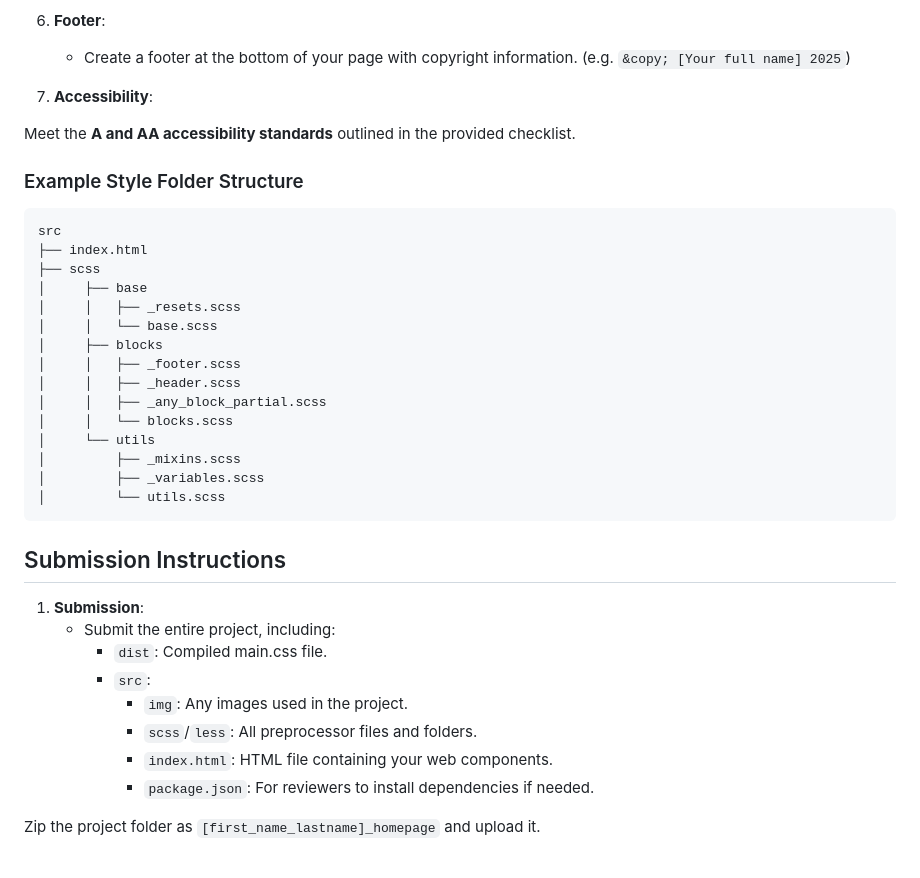
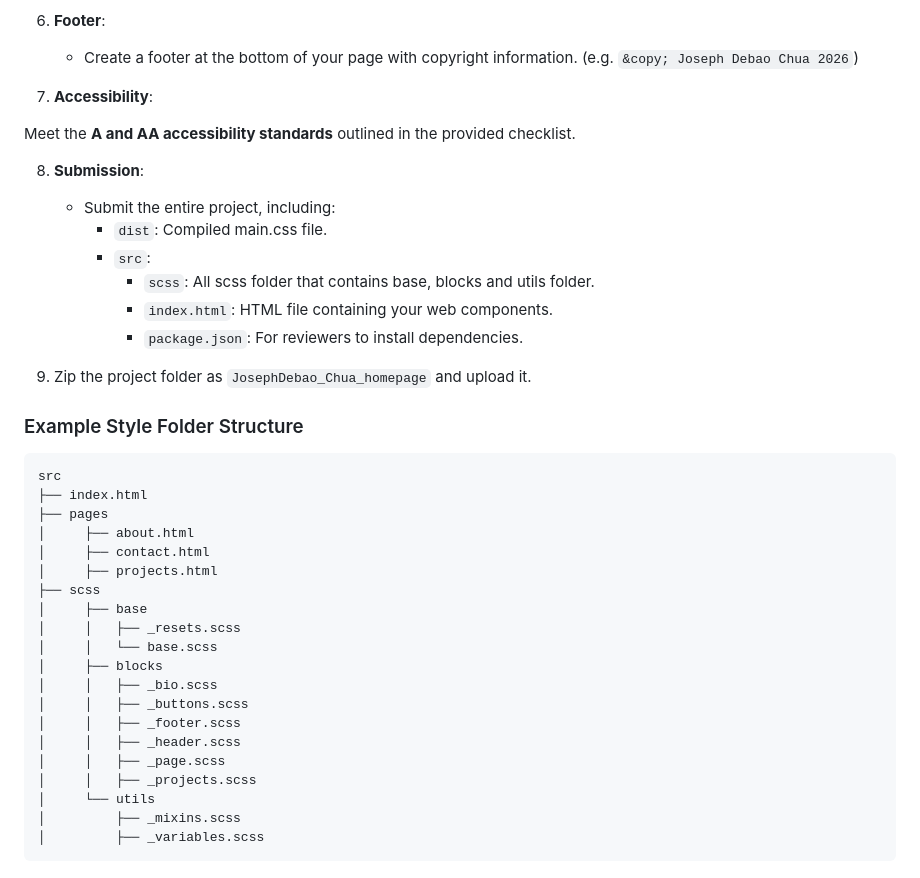
Before and after one commit to josephcdb/css-project-site, a Markdown page: README.md, the part around one of its changes. Drawn GitHub-style.

````diff
--- a/README.md
+++ b/README.md
@@ -60,44 +58,43 @@ By completing this project, you’ll demonstrate your proficiency with CSS metho
         - **Note**: If you choose not to incorporate a burger menu into your mobile view, keep in mind that you still need to adhere to responsiveness standards and ensure that your links do not overflow beyond the width of the header.
 
 6. **Footer**:
-
-    - Create a footer at the bottom of your page with copyright information. (e.g. `&copy; [Your full name] 2025`)
+    - Create a footer at the bottom of your page with copyright information. (e.g. `&copy; Joseph Debao Chua 2026`)
 
 7. **Accessibility**:
 
 Meet the **A and AA accessibility standards** outlined in the provided checklist.
 
+8. **Submission**:
+    - Submit the entire project, including:
+        - `dist`: Compiled main.css file.
+        - `src`:
+            - `scss`: All scss folder that contains base, blocks and utils folder.
+            - `index.html`: HTML file containing your web components.
+            - `package.json`: For reviewers to install dependencies.
 
+9. Zip the project folder as `JosephDebao_Chua_homepage` and upload it.
 
 ### Example Style Folder Structure
 
 ```javascript
 src
 ├── index.html
+├── pages
+│     ├── about.html
+│     ├── contact.html
+│     ├── projects.html
 ├── scss
 │     ├── base
 │     │   ├── _resets.scss
 │     │   └── base.scss
 │     ├── blocks
+│     │   ├── _bio.scss
+│     │   ├── _buttons.scss
 │     │   ├── _footer.scss
 │     │   ├── _header.scss
-│     │   ├── _any_block_partial.scss
-│     │   └── blocks.scss
+│     │   ├── _page.scss
+│     │   ├── _projects.scss
 │     └── utils
 │         ├── _mixins.scss
 │         ├── _variables.scss
-│         └── utils.scss
 ```
-
-## Submission Instructions
-
-1. **Submission**:
-    - Submit the entire project, including:
-        - `dist`: Compiled main.css file.
-        - `src`:
-            - `img`: Any images used in the project.
-            - `scss`/`less`: All preprocessor files and folders.
-            - `index.html`: HTML file containing your web components.
-            - `package.json`: For reviewers to install dependencies if needed.
-
-Zip the project folder as `[first_name_lastname]_homepage` and upload it.
````
Also changed, not shown: other parts of README.md (+12 -14 lines).
